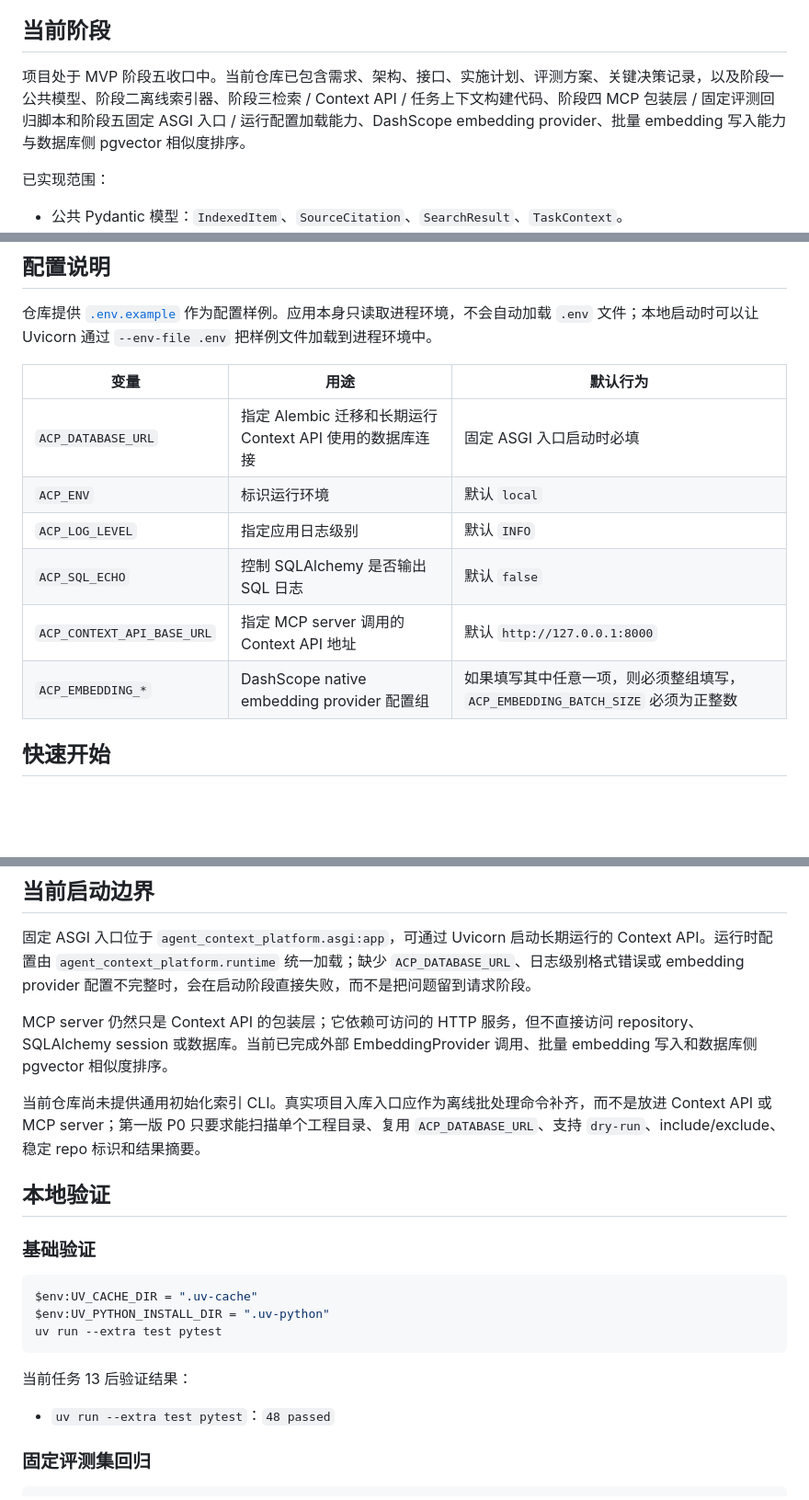
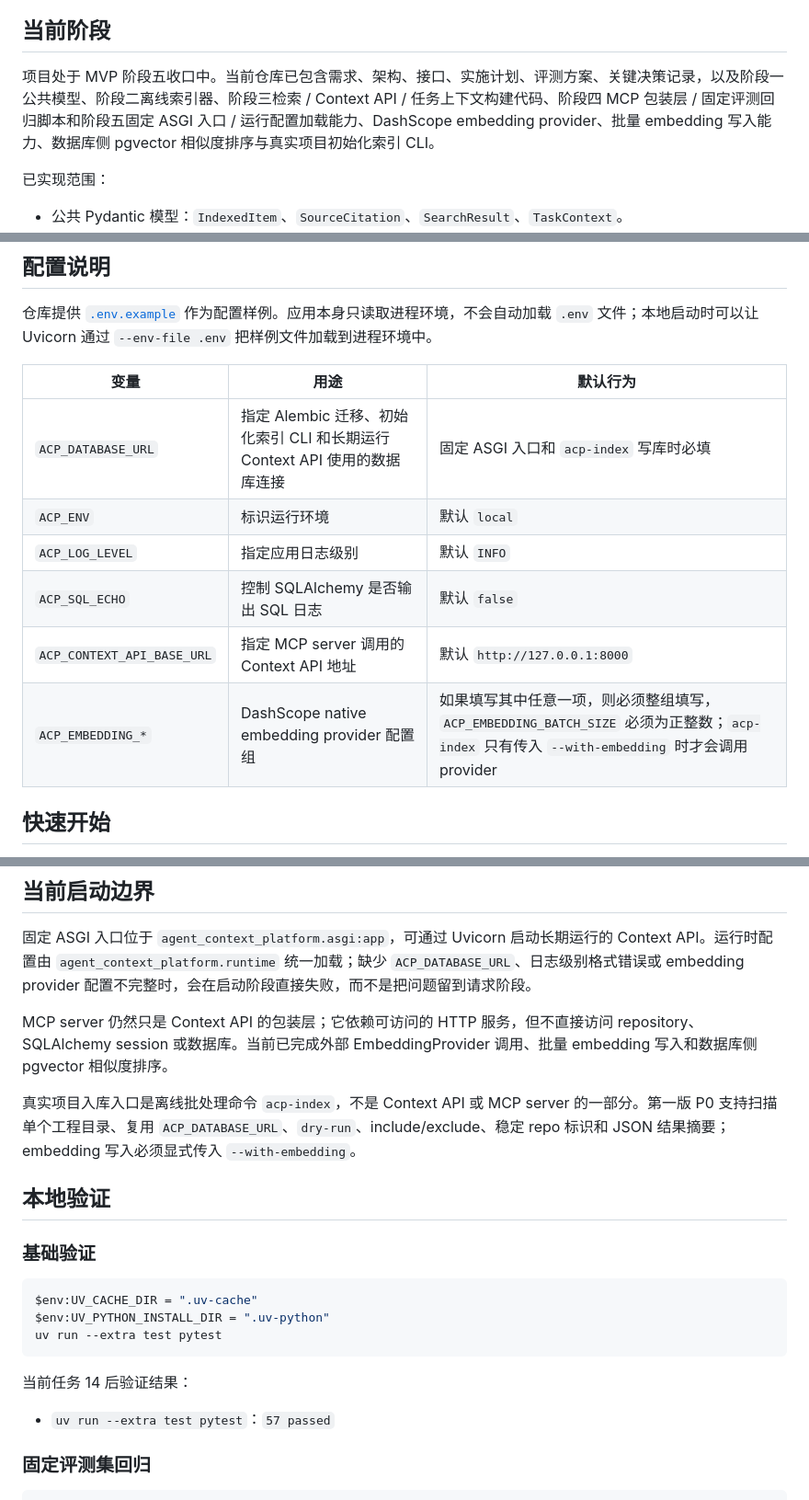
Before and after one commit to Faye-663/agent-context-platform, a Markdown page: README.md, 3 parts joined by grey strips. Shown at 92% size. GitHub-like rendering; blank space fills up the shorter version.

````diff
--- a/README.md
+++ b/README.md
@@ -4,7 +4,7 @@
 
 ## 当前阶段
 
-项目处于 MVP 阶段五收口中。当前仓库已包含需求、架构、接口、实施计划、评测方案、关键决策记录，以及阶段一公共模型、阶段二离线索引器、阶段三检索 / Context API / 任务上下文构建代码、阶段四 MCP 包装层 / 固定评测回归脚本和阶段五固定 ASGI 入口 / 运行配置加载能力、DashScope embedding provider、批量 embedding 写入能力与数据库侧 pgvector 相似度排序。
+项目处于 MVP 阶段五收口中。当前仓库已包含需求、架构、接口、实施计划、评测方案、关键决策记录，以及阶段一公共模型、阶段二离线索引器、阶段三检索 / Context API / 任务上下文构建代码、阶段四 MCP 包装层 / 固定评测回归脚本和阶段五固定 ASGI 入口 / 运行配置加载能力、DashScope embedding provider、批量 embedding 写入能力、数据库侧 pgvector 相似度排序与真实项目初始化索引 CLI。
 
 已实现范围：
 
@@ -127,12 +127,12 @@ MVP 必须通过固定评测集验证，不以单次演示效果作为完成标
 
 | 变量 | 用途 | 默认行为 |
 |---|---|---|
-| `ACP_DATABASE_URL` | 指定 Alembic 迁移和长期运行 Context API 使用的数据库连接 | 固定 ASGI 入口启动时必填 |
+| `ACP_DATABASE_URL` | 指定 Alembic 迁移、初始化索引 CLI 和长期运行 Context API 使用的数据库连接 | 固定 ASGI 入口和 `acp-index` 写库时必填 |
 | `ACP_ENV` | 标识运行环境 | 默认 `local` |
 | `ACP_LOG_LEVEL` | 指定应用日志级别 | 默认 `INFO` |
 | `ACP_SQL_ECHO` | 控制 SQLAlchemy 是否输出 SQL 日志 | 默认 `false` |
 | `ACP_CONTEXT_API_BASE_URL` | 指定 MCP server 调用的 Context API 地址 | 默认 `http://127.0.0.1:8000` |
-| `ACP_EMBEDDING_*` | DashScope native embedding provider 配置组 | 如果填写其中任意一项，则必须整组填写，`ACP_EMBEDDING_BATCH_SIZE` 必须为正整数 |
+| `ACP_EMBEDDING_*` | DashScope native embedding provider 配置组 | 如果填写其中任意一项，则必须整组填写，`ACP_EMBEDDING_BATCH_SIZE` 必须为正整数；`acp-index` 只有传入 `--with-embedding` 时才会调用 provider |
 
 ## 快速开始
 
@@ -196,7 +209,7 @@ MVP 必须通过固定评测集验证，不以单次演示效果作为完成标
 
 MCP server 仍然只是 Context API 的包装层；它依赖可访问的 HTTP 服务，但不直接访问 repository、SQLAlchemy session 或数据库。当前已完成外部 EmbeddingProvider 调用、批量 embedding 写入和数据库侧 pgvector 相似度排序。
 
-当前仓库尚未提供通用初始化索引 CLI。真实项目入库入口应作为离线批处理命令补齐，而不是放进 Context API 或 MCP server；第一版 P0 只要求能扫描单个工程目录、复用 `ACP_DATABASE_URL`、支持 `dry-run`、include/exclude、稳定 repo 标识和结果摘要。
+真实项目入库入口是离线批处理命令 `acp-index`，不是 Context API 或 MCP server 的一部分。第一版 P0 支持扫描单个工程目录、复用 `ACP_DATABASE_URL`、`dry-run`、include/exclude、稳定 repo 标识和 JSON 结果摘要；embedding 写入必须显式传入 `--with-embedding`。
 
 ## 本地验证
 
@@ -208,9 +221,9 @@ $env:UV_PYTHON_INSTALL_DIR = ".uv-python"
 uv run --extra test pytest
 ```
 
-当前任务 13 后验证结果：
+当前任务 14 后验证结果：
 
-- `uv run --extra test pytest`：`48 passed`
+- `uv run --extra test pytest`：`57 passed`
 
 ### 固定评测集回归
 
````
Also changed, not shown: other parts of README.md (+42 -5 lines), docs/planning/mvp-implementation-plan.md (+14 -12 lines), docs/planning/phase-5-verification.md (+68 -2 lines).
